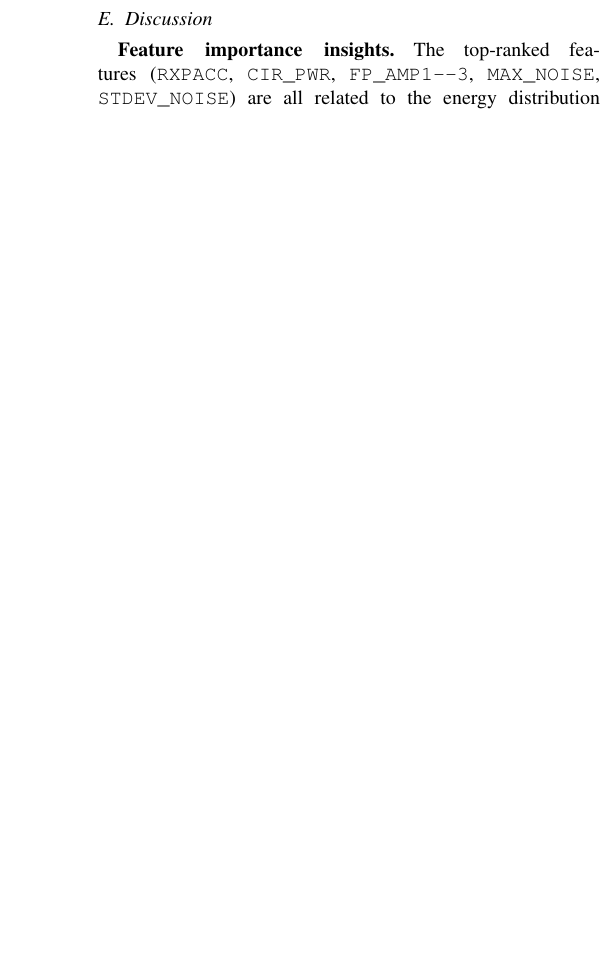
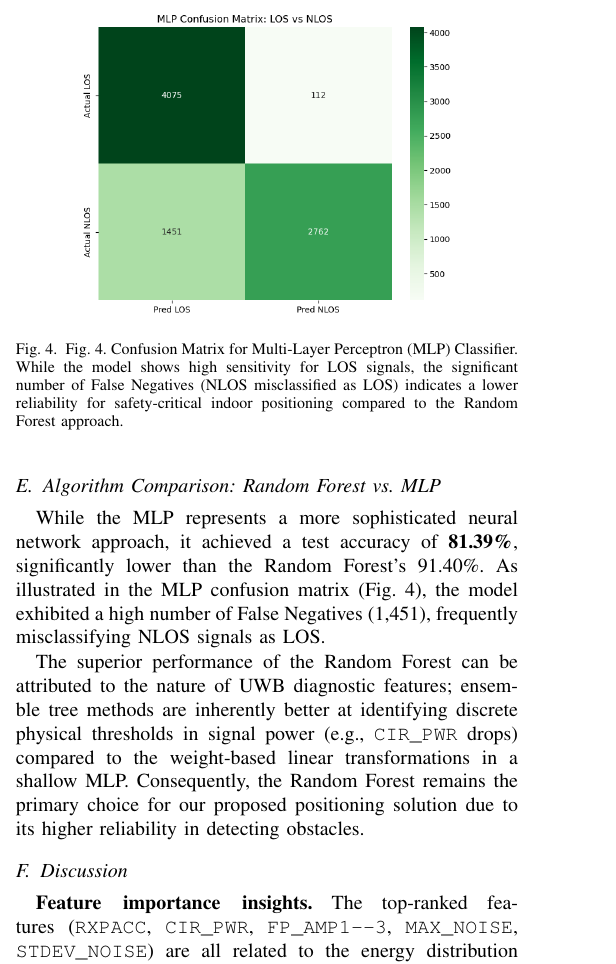
Before and after one commit to jacobfss777/csc3105_data_project, a LaTeX paper (overleaf_report.tex): part of one column of page 5 of 6, cut at the place of the change, the shorter picture padded with empty space. Compiled offline with pdfLaTeX.

Commit message:
update overleaf report to include MLP section

```diff
--- a/overleaf_report.tex
+++ b/overleaf_report.tex
@@ -397,6 +405,26 @@ Table~\ref{tab:results} consolidates all quantitative outcomes.
     \bottomrule
   \end{tabular}
 \end{table}
+
+\subsection{Algorithm Comparison: Random Forest vs. MLP}
+While the MLP represents a more sophisticated neural network approach, it achieved  a test accuracy of \textbf{81.39\%}, significantly lower than the Random Forest's
+91.40\%. As illustrated in the MLP confusion matrix (Fig. 4), the model exhibited
+a high number of False Negatives (1,451), frequently misclassifying NLOS signals
+as LOS.
+
+The superior performance of the Random Forest can be attributed to the nature of
+UWB diagnostic features; ensemble tree methods are inherently better at
+identifying discrete physical thresholds in signal power (e.g., \texttt{CIR\_PWR}
+drops) compared to the weight-based linear transformations in a shallow MLP.
+Consequently, the Random Forest remains the primary choice for our proposed
+positioning solution due to its higher reliability in detecting obstacles.
+
+\begin{figure}
+    \centering
+    \includegraphics[width=0.75\linewidth]{fig4.png}
+    \caption{Fig. 4. Confusion Matrix for Multi-Layer Perceptron (MLP) Classifier. While the model shows high sensitivity for LOS signals, the significant number of False Negatives (NLOS misclassified as LOS) indicates a lower reliability for safety-critical indoor positioning compared to the Random Forest approach. }
+    \label{fig:placeholder}
+\end{figure}
 
 \subsection{Discussion}
 
```
Also changed, not shown: fig1.png (added), fig2.png (added), fig3.png (added), fig4.png (added), overleaf_report.tex (40 more changed lines).
